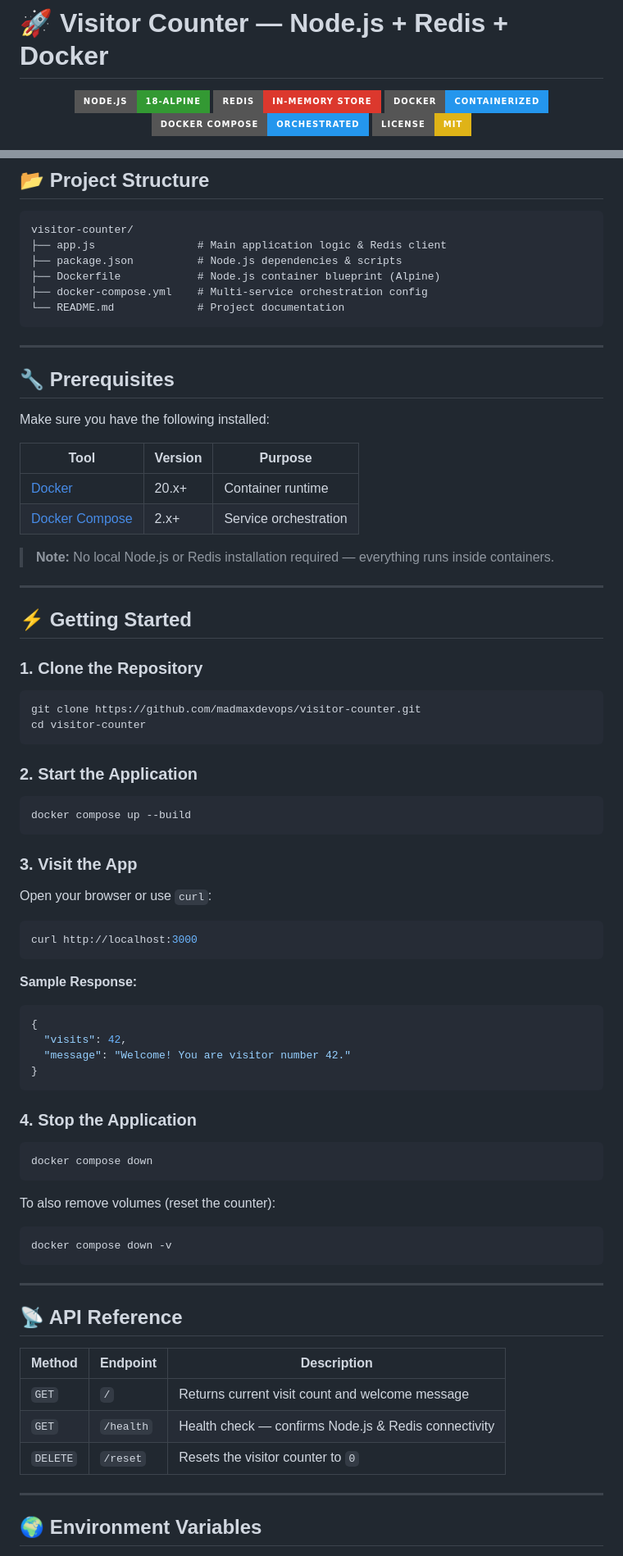
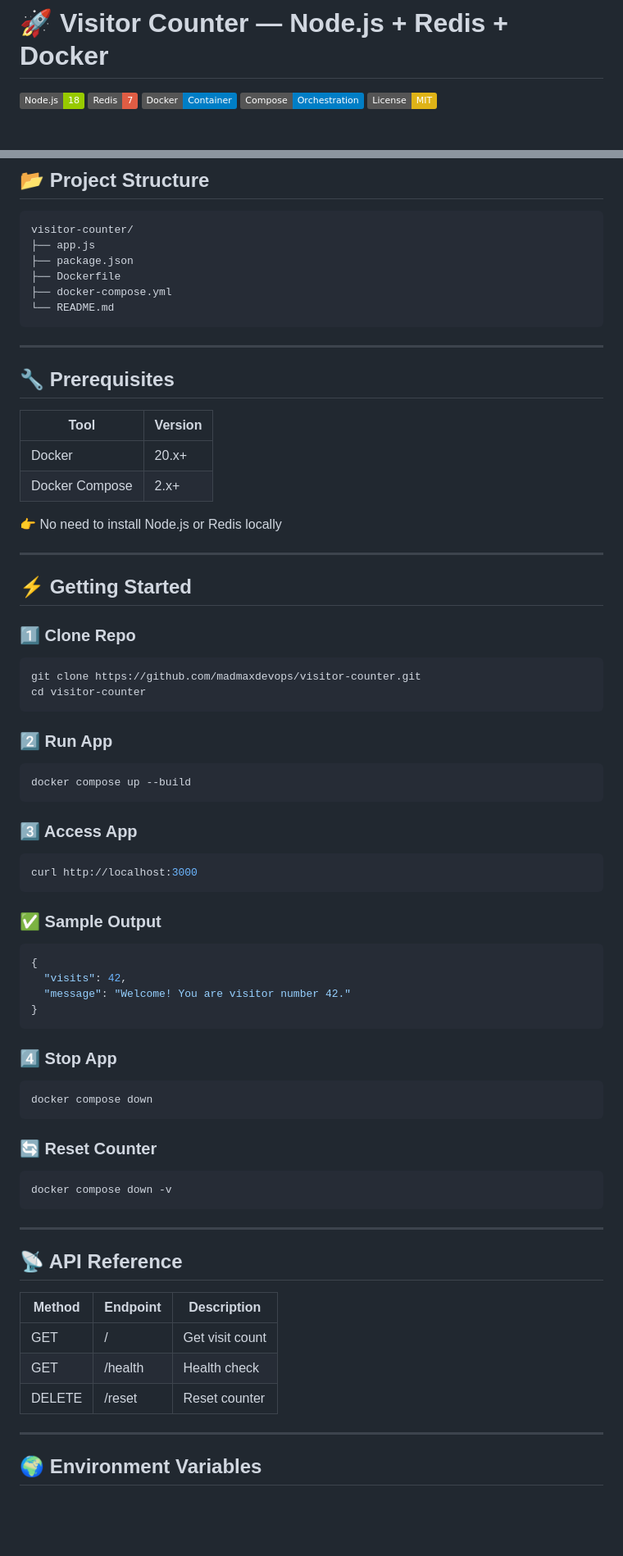
Before and after one commit to madmaxdevops/docker-projects, a Markdown page: Project-1/README.md, 2 parts joined by grey strips. Shown at 82% size. GitHub-like rendering; badges without logos; blank space fills up the shorter version.

````diff
--- a/Project-1/README.md
+++ b/Project-1/README.md
@@ -1,10 +1,8 @@
 # 🚀 Visitor Counter — Node.js + Redis + Docker
 
-<p align="center">
-  <img src="https://img.shields.io/badge/Node.js-18--Alpine-339933?style=for-the-badge&logo=node.js&logoColor=white" alt="Node.js"/>
-  <img src="https://img.shields.io/badge/Redis-In--Memory_Store-DC382D?style=for-the-badge&logo=redis&logoColor=white" alt="Redis"/>
-  <img src="https://img.shields.io/badge/Docker-Containerized-2496ED?style=for-the-badge&logo=docker&logoColor=white" alt="Docker"/>
-  <img src="https://img.shields.io/badge/Docker_Compose-Orchestrated-2496ED?style=for-the-badge&logo=docker&logoColor=white" alt="Docker Compose"/>
-  <img src="https://img.shields.io/badge/License-MIT-yellow?style=for-the-badge" alt="MIT License"/>
-</p>
+![Node.js](https://img.shields.io/badge/Node.js-18-green)
+![Redis](https://img.shields.io/badge/Redis-7-red)
+![Docker](https://img.shields.io/badge/Docker-Container-blue)
+![Docker Compose](https://img.shields.io/badge/Compose-Orchestration-blue)
+![License](https://img.shields.io/badge/License-MIT-yellow)
 
@@ -84,52 +89,48 @@ Client (HTTP Request)
 
 ```
 visitor-counter/
-├── app.js                # Main application logic & Redis client
-├── package.json          # Node.js dependencies & scripts
-├── Dockerfile            # Node.js container blueprint (Alpine)
-├── docker-compose.yml    # Multi-service orchestration config
-└── README.md             # Project documentation
+├── app.js
+├── package.json
+├── Dockerfile
+├── docker-compose.yml
+└── README.md
 ```
 
 ---
 
 ## 🔧 Prerequisites
 
-Make sure you have the following installed:
+| Tool           | Version |
+| -------------- | ------- |
+| Docker         | 20.x+   |
+| Docker Compose | 2.x+    |
 
-| Tool | Version | Purpose |
-|------|---------|---------|
-| [Docker](https://docs.docker.com/get-docker/) | 20.x+ | Container runtime |
-| [Docker Compose](https://docs.docker.com/compose/) | 2.x+ | Service orchestration |
-
-> **Note:** No local Node.js or Redis installation required — everything runs inside containers.
+👉 No need to install Node.js or Redis locally
 
 ---
 
 ## ⚡ Getting Started
 
-### 1. Clone the Repository
+### 1️⃣ Clone Repo
 
 ```bash
 git clone https://github.com/madmaxdevops/visitor-counter.git
 cd visitor-counter
 ```
 
-### 2. Start the Application
+### 2️⃣ Run App
 
 ```bash
 docker compose up --build
 ```
 
-### 3. Visit the App
-
-Open your browser or use `curl`:
+### 3️⃣ Access App
 
 ```bash
 curl http://localhost:3000
 ```
 
-**Sample Response:**
+### ✅ Sample Output
 
 ```json
 {
@@ -138,13 +139,13 @@ curl http://localhost:3000
 }
 ```
 
-### 4. Stop the Application
+### 4️⃣ Stop App
 
 ```bash
 docker compose down
 ```
 
-To also remove volumes (reset the counter):
+### 🔄 Reset Counter
 
 ```bash
 docker compose down -v
@@ -154,11 +155,11 @@ docker compose down -v
 
 ## 📡 API Reference
 
-| Method | Endpoint | Description |
-|--------|----------|-------------|
-| `GET` | `/` | Returns current visit count and welcome message |
-| `GET` | `/health` | Health check — confirms Node.js & Redis connectivity |
-| `DELETE` | `/reset` | Resets the visitor counter to `0` |
+| Method | Endpoint | Description     |
+| ------ | -------- | --------------- |
+| GET    | /        | Get visit count |
+| GET    | /health  | Health check    |
+| DELETE | /reset   | Reset counter   |
 
 ---
 
````
Also changed, not shown: other parts of Project-1/README.md (+78 -87 lines).
